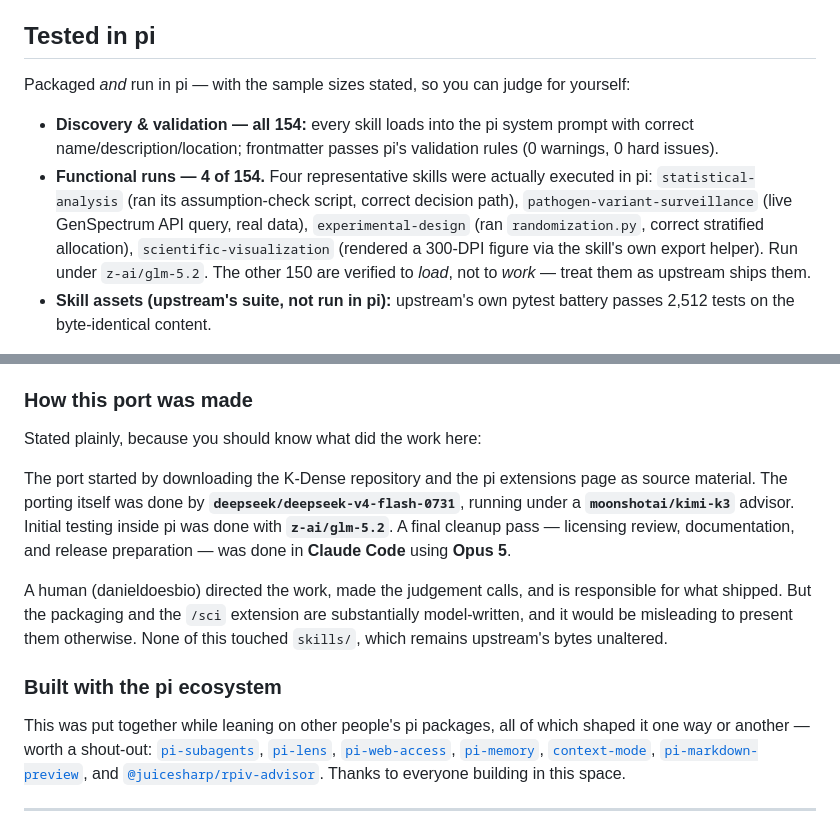
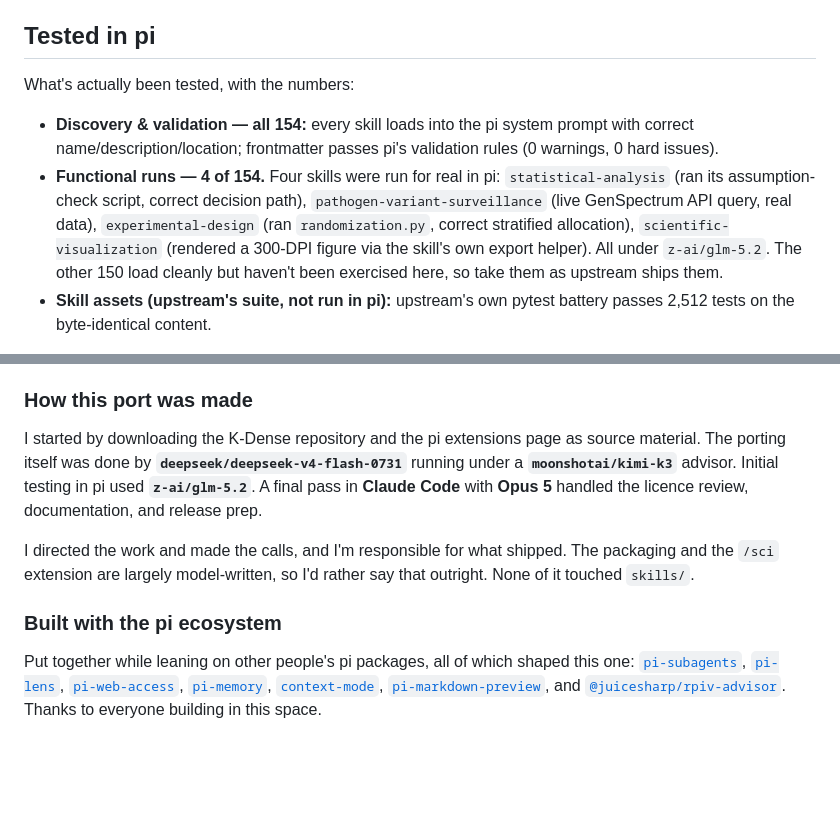
Before and after one commit to danieldoesbio/pi-scientific-skills, a Markdown page: README.md, 2 parts joined by grey strips. Rendered like a GitHub page; blank space fills up the shorter version.

```diff
--- a/README.md
+++ b/README.md
@@ -86,10 +89,10 @@ Each skill directory ships `SKILL.md` (frontmatter + instructions) and, where us
 
 ## Tested in pi
 
-Packaged *and* run in pi — with the sample sizes stated, so you can judge for yourself:
+What's actually been tested, with the numbers:
 
 - **Discovery & validation — all 154:** every skill loads into the pi system prompt with correct name/description/location; frontmatter passes pi's validation rules (0 warnings, 0 hard issues).
-- **Functional runs — 4 of 154.** Four representative skills were actually executed in pi: `statistical-analysis` (ran its assumption-check script, correct decision path), `pathogen-variant-surveillance` (live GenSpectrum API query, real data), `experimental-design` (ran `randomization.py`, correct stratified allocation), `scientific-visualization` (rendered a 300-DPI figure via the skill's own export helper). Run under `z-ai/glm-5.2`. The other 150 are verified to *load*, not to *work* — treat them as upstream ships them.
+- **Functional runs — 4 of 154.** Four skills were run for real in pi: `statistical-analysis` (ran its assumption-check script, correct decision path), `pathogen-variant-surveillance` (live GenSpectrum API query, real data), `experimental-design` (ran `randomization.py`, correct stratified allocation), `scientific-visualization` (rendered a 300-DPI figure via the skill's own export helper). All under `z-ai/glm-5.2`. The other 150 load cleanly but haven't been exercised here, so take them as upstream ships them.
 - **Skill assets (upstream's suite, not run in pi):** upstream's own pytest battery passes 2,512 tests on the byte-identical content.
 
 Upstream notes that review depth varies by authorship: K-Dense-authored skills go through their internal review, while community-contributed skills are reviewed "to the best of our ability, but with limited resources" — and upstream advises against enabling everything at once. This package ships the full v2.62.0 snapshot, so `/sci` (or `pi config`) is how you narrow it to what you actually intend to run. Treat an enabled skill as third-party code you are choosing to execute.
@@ -170,25 +168,21 @@ upstream's, and none are mine.**
 
 ### How this port was made
 
-Stated plainly, because you should know what did the work here:
+I started by downloading the K-Dense repository and the pi extensions page as
+source material. The porting itself was done by
+**`deepseek/deepseek-v4-flash-0731`** running under a **`moonshotai/kimi-k3`**
+advisor. Initial testing in pi used **`z-ai/glm-5.2`**. A final pass in
+**Claude Code** with **Opus 5** handled the licence review, documentation, and
+release prep.
 
-The port started by downloading the K-Dense repository and the pi extensions
-page as source material. The porting itself was done by
-**`deepseek/deepseek-v4-flash-0731`**, running under a
-**`moonshotai/kimi-k3`** advisor. Initial testing inside pi was done with
-**`z-ai/glm-5.2`**. A final cleanup pass — licensing review, documentation, and
-release preparation — was done in **Claude Code** using **Opus 5**.
-
-A human (danieldoesbio) directed the work, made the judgement calls, and is
-responsible for what shipped. But the packaging and the `/sci` extension are
-substantially model-written, and it would be misleading to present them
-otherwise. None of this touched `skills/`, which remains upstream's bytes
-unaltered.
+I directed the work and made the calls, and I'm responsible for what shipped.
+The packaging and the `/sci` extension are largely model-written, so I'd rather
+say that outright. None of it touched `skills/`.
 
 ### Built with the pi ecosystem
 
-This was put together while leaning on other people's pi packages, all of which
-shaped it one way or another — worth a shout-out:
+Put together while leaning on other people's pi packages, all of which shaped
+this one:
 [`pi-subagents`](https://www.npmjs.com/package/pi-subagents),
 [`pi-lens`](https://www.npmjs.com/package/pi-lens),
 [`pi-web-access`](https://www.npmjs.com/package/pi-web-access),
```
Also changed, not shown: other parts of README.md (+44 -46 lines).
